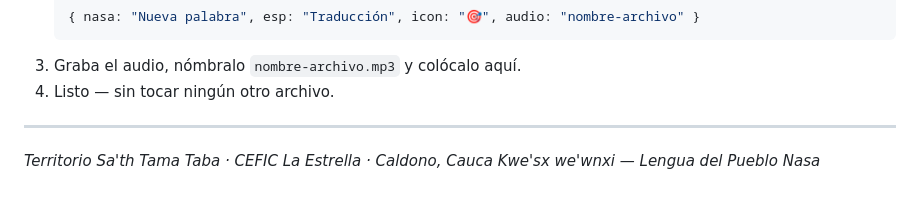
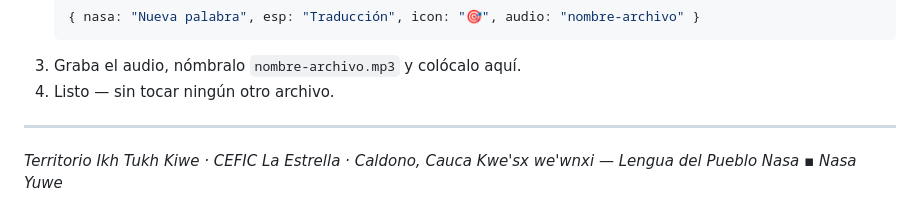
Before and after one commit to KhalDrog0/Itxi, a Markdown page: audio/LEEME.md, the part around the change. Rendered like a GitHub page.

```diff
--- a/audio/LEEME.md
+++ b/audio/LEEME.md
@@ -183,5 +183,5 @@ espera encontrar. Cuando un archivo está presente, el botón
 
 ---
 
-*Territorio Sa'th Tama Taba · CEFIC La Estrella · Caldono, Cauca*
-*Kwe'sx we'wnxi — Lengua del Pueblo Nasa*
+*Territorio Ikh Tukh Kiwe · CEFIC La Estrella · Caldono, Cauca*
+*Kwe'sx we'wnxi — Lengua del Pueblo Nasa ▪︎ Nasa Yuwe*
```
